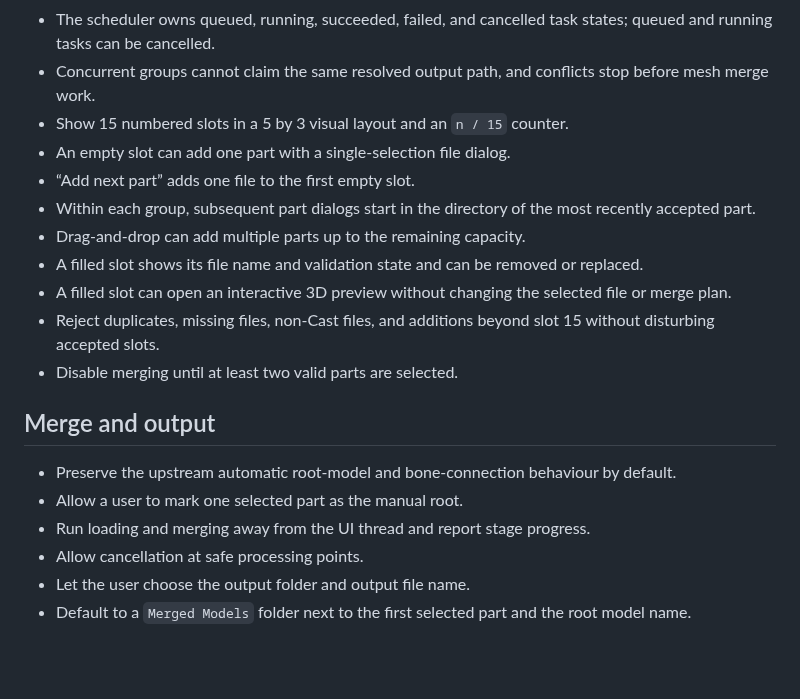
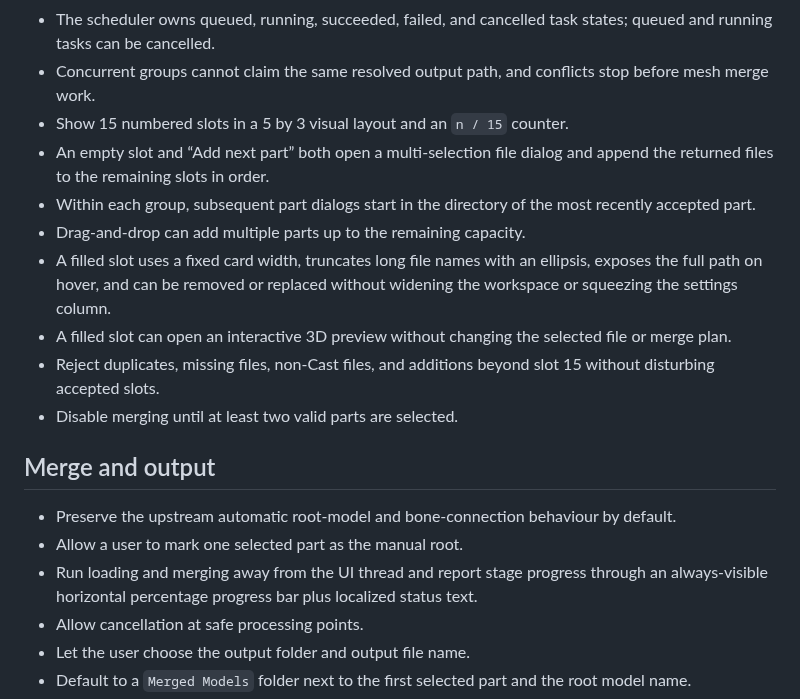
Before and after one commit to ez4cywa/ModelMergerGUI, a Markdown page: docs/spec.md, the part around the change. Rendered like a GitHub page; blank space fills up the shorter version.

Commit message:
feat: improve batch import workspace

```diff
--- a/docs/spec.md
+++ b/docs/spec.md
@@ -17,11 +17,10 @@
 - The scheduler owns queued, running, succeeded, failed, and cancelled task states; queued and running tasks can be cancelled.
 - Concurrent groups cannot claim the same resolved output path, and conflicts stop before mesh merge work.
 - Show 15 numbered slots in a 5 by 3 visual layout and an `n / 15` counter.
-- An empty slot can add one part with a single-selection file dialog.
-- “Add next part” adds one file to the first empty slot.
+- An empty slot and “Add next part” both open a multi-selection file dialog and append the returned files to the remaining slots in order.
 - Within each group, subsequent part dialogs start in the directory of the most recently accepted part.
 - Drag-and-drop can add multiple parts up to the remaining capacity.
-- A filled slot shows its file name and validation state and can be removed or replaced.
+- A filled slot uses a fixed card width, truncates long file names with an ellipsis, exposes the full path on hover, and can be removed or replaced without widening the workspace or squeezing the settings column.
 - A filled slot can open an interactive 3D preview without changing the selected file or merge plan.
 - Reject duplicates, missing files, non-Cast files, and additions beyond slot 15 without disturbing accepted slots.
 - Disable merging until at least two valid parts are selected.
@@ -30,7 +29,7 @@
 
 - Preserve the upstream automatic root-model and bone-connection behaviour by default.
 - Allow a user to mark one selected part as the manual root.
-- Run loading and merging away from the UI thread and report stage progress.
+- Run loading and merging away from the UI thread and report stage progress through an always-visible horizontal percentage progress bar plus localized status text.
 - Allow cancellation at safe processing points.
 - Let the user choose the output folder and output file name.
 - Default to a `Merged Models` folder next to the first selected part and the root model name.
```
Also changed, not shown: README.md (+6 -5 lines), docs/images/rust-native/main-window-en.png, docs/images/rust-native/main-window-zh.png, 9 other files.
